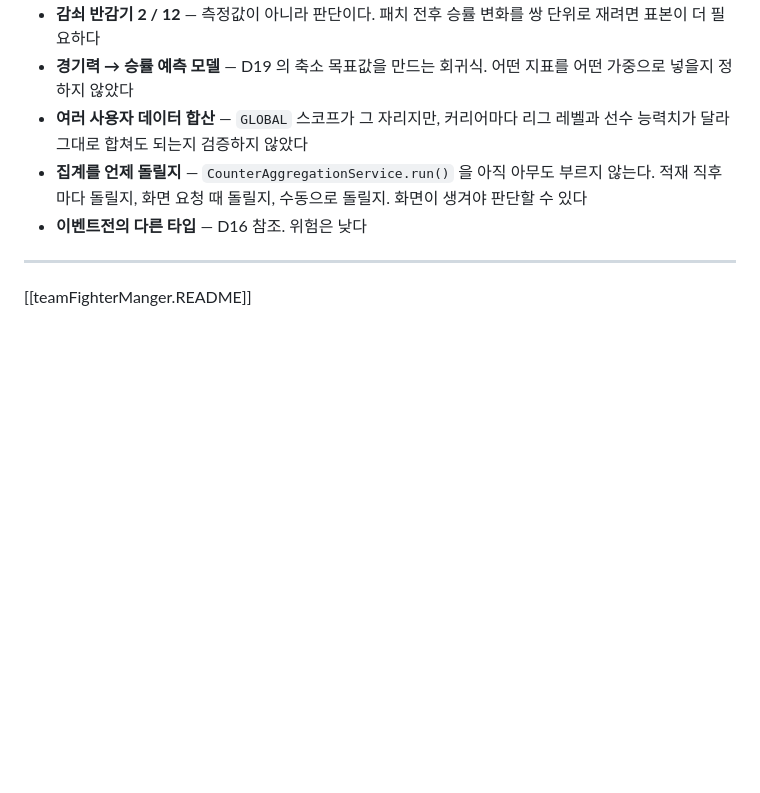
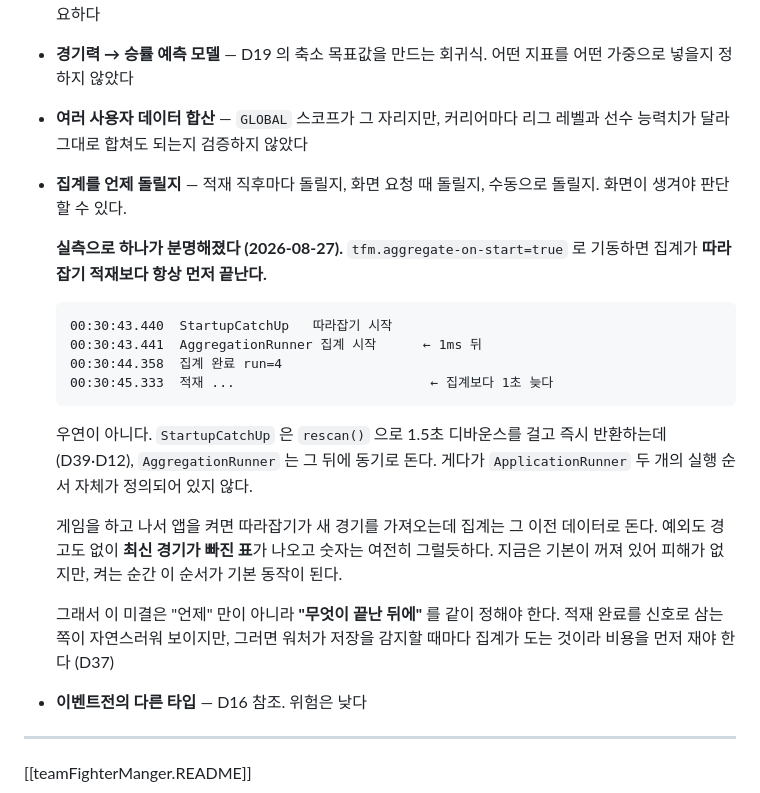
Before and after one commit to Gonu19/TeamFightManger, a Markdown page: decision.md, the part around the change. Drawn GitHub-style; blank space fills up the shorter version.

Commit message:
docs: 집계가 따라잡기 적재보다 먼저 끝난다 — 실측으로 확인
tfm.aggregate-on-start=true 로 기동한 로그에서 드러났다. StartupCatchUp 은
rescan() 으로 1.5초 디바운스를 걸고 즉시 반환하는데(D39·D12) AggregationRunner 는
그 뒤에 동기로 돈다. 집계가 적재보다 1초 먼저 끝났다. ApplicationRunner 두 개의
실행 순서도 정의되어 있지 않다.

이번에는 세 슬롯 다 이미 적재된 내용이라 결과가 같았다. 게임을 하고 나서 앱을
켜면 따라잡기가 새 경기를 가져오는데 집계는 그 이전 데이터로 돈다 — 예외도
경고도 없이 최신 경기가 빠진 표가 나오고 숫자는 여전히 그럴듯하다.

기본이 꺼져 있어 지금 피해는 없다. '집계를 언제 돌릴지' 미결에 적었다 —
'언제' 만이 아니라 '무엇이 끝난 뒤에' 를 같이 정해야 한다.

````diff
--- a/decision.md
+++ b/decision.md
@@ -1597,8 +1597,30 @@ GLOBAL 에서 15.0%p 인데 `slot_638377...` 안에서는 7.9%p 다. 그리고 G
   어떤 가중으로 넣을지 정하지 않았다
 - **여러 사용자 데이터 합산** — `GLOBAL` 스코프가 그 자리지만, 커리어마다 리그 레벨과
   선수 능력치가 달라 그대로 합쳐도 되는지 검증하지 않았다
-- **집계를 언제 돌릴지** — `CounterAggregationService.run()` 을 아직 아무도 부르지 않는다.
-  적재 직후마다 돌릴지, 화면 요청 때 돌릴지, 수동으로 돌릴지. 화면이 생겨야 판단할 수 있다
+- **집계를 언제 돌릴지** — 적재 직후마다 돌릴지, 화면 요청 때 돌릴지, 수동으로 돌릴지.
+  화면이 생겨야 판단할 수 있다.
+
+  **실측으로 하나가 분명해졌다 (2026-08-27).** `tfm.aggregate-on-start=true` 로 기동하면
+  집계가 **따라잡기 적재보다 항상 먼저 끝난다.**
+
+  ```
+  00:30:43.440  StartupCatchUp   따라잡기 시작
+  00:30:43.441  AggregationRunner 집계 시작      ← 1ms 뒤
+  00:30:44.358  집계 완료 run=4
+  00:30:45.333  적재 ...                         ← 집계보다 1초 늦다
+  ```
+
+  우연이 아니다. `StartupCatchUp` 은 `rescan()` 으로 1.5초 디바운스를 걸고 즉시 반환하는데
+  (D39·D12), `AggregationRunner` 는 그 뒤에 동기로 돈다. 게다가 `ApplicationRunner` 두 개의
+  실행 순서 자체가 정의되어 있지 않다.
+
+  게임을 하고 나서 앱을 켜면 따라잡기가 새 경기를 가져오는데 집계는 그 이전 데이터로 돈다.
+  예외도 경고도 없이 **최신 경기가 빠진 표**가 나오고 숫자는 여전히 그럴듯하다.
+  지금은 기본이 꺼져 있어 피해가 없지만, 켜는 순간 이 순서가 기본 동작이 된다.
+
+  그래서 이 미결은 "언제" 만이 아니라 **"무엇이 끝난 뒤에"** 를 같이 정해야 한다.
+  적재 완료를 신호로 삼는 쪽이 자연스러워 보이지만, 그러면 워처가 저장을 감지할 때마다
+  집계가 도는 것이라 비용을 먼저 재야 한다 (D37)
 - **이벤트전의 다른 타입** — D16 참조. 위험은 낮다
 
 ---
````
